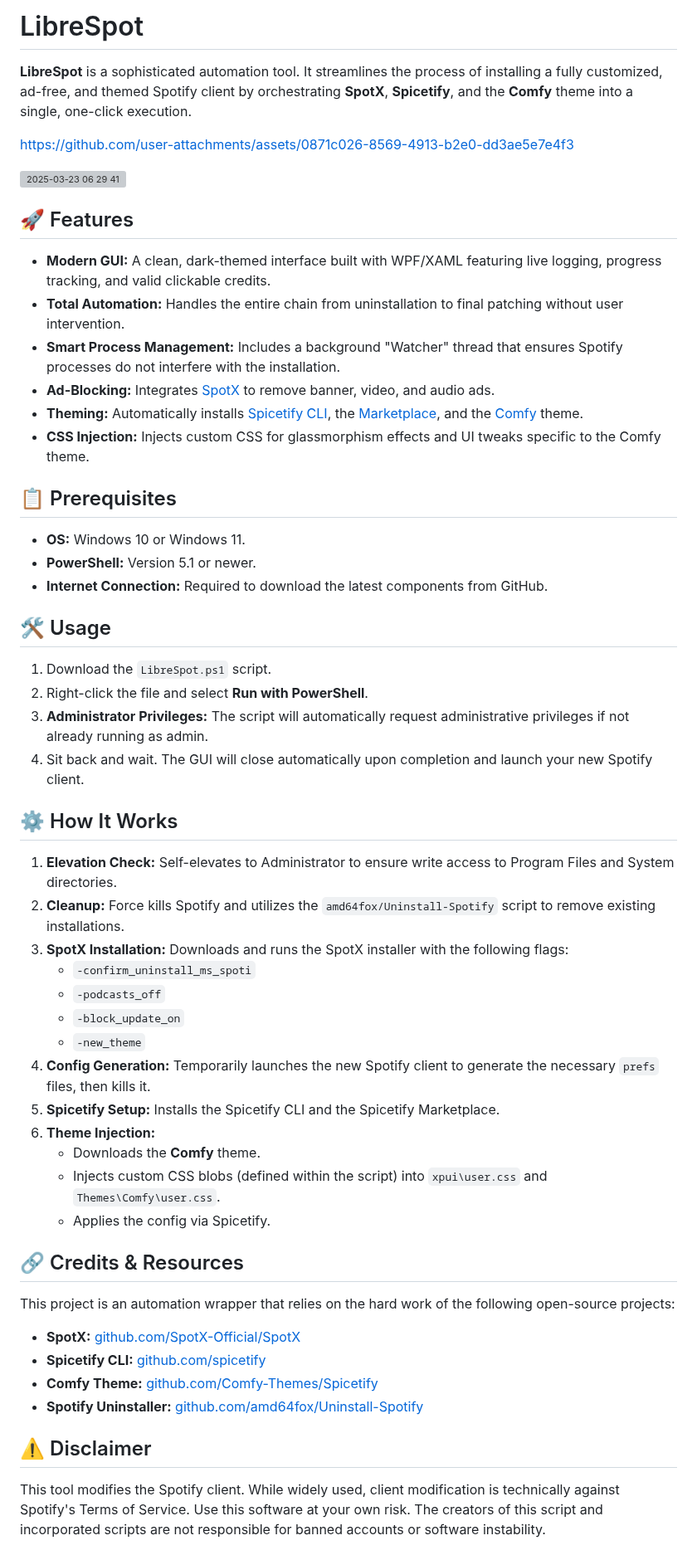
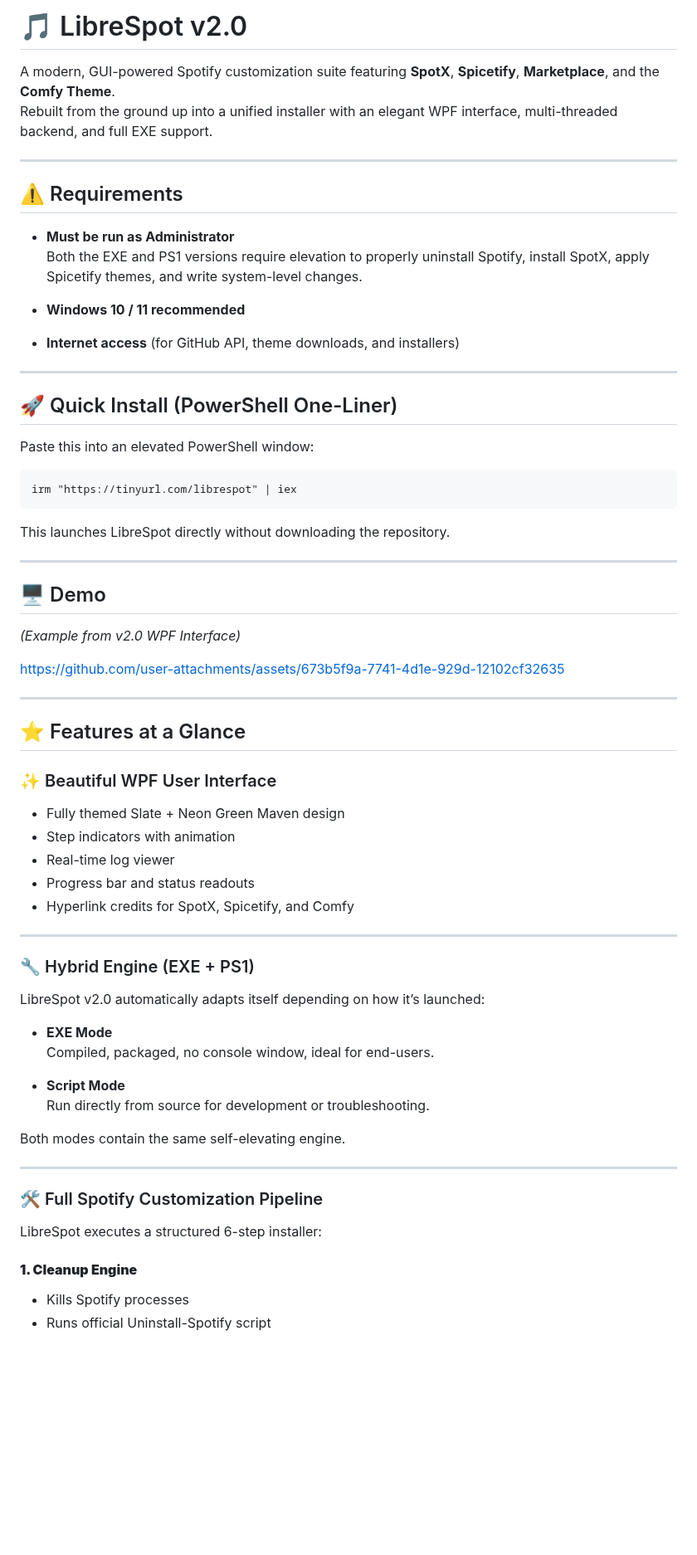
Before and after one commit to SysAdminDoc/LibreSpot, a Markdown page: README.md, the part around one of its changes. Shown at 83% size. Drawn GitHub-style; blank space fills up the shorter version; grey boxes are pictures that could not be loaded.

```diff
--- a/README.md
+++ b/README.md
@@ -1,58 +1,64 @@
-# LibreSpot
+# 🎵 LibreSpot v2.0
+A modern, GUI-powered Spotify customization suite featuring **SpotX**, **Spicetify**, **Marketplace**, and the **Comfy Theme**.
+Rebuilt from the ground up into a unified installer with an elegant WPF interface, multi-threaded backend, and full EXE support.
 
-**LibreSpot** is a sophisticated automation tool. It streamlines the process of installing a fully customized, ad-free, and themed Spotify client by orchestrating **SpotX**, **Spicetify**, and the **Comfy** theme into a single, one-click execution.
+---
 
-https://github.com/user-attachments/assets/0871c026-8569-4913-b2e0-dd3ae5e7e4f3
+## ⚠️ Requirements
+- **Must be run as Administrator**
+  Both the EXE and PS1 versions require elevation to properly uninstall Spotify, install SpotX, apply Spicetify themes, and write system-level changes.
 
-![2025-03-23 06 29 41](https://github.com/user-attachments/assets/91a14a21-4080-464a-a91d-f19b9295ba34)
+- **Windows 10 / 11 recommended**
+- **Internet access** (for GitHub API, theme downloads, and installers)
 
-## 🚀 Features
+---
 
-  * **Modern GUI:** A clean, dark-themed interface built with WPF/XAML featuring live logging, progress tracking, and valid clickable credits.
-  * **Total Automation:** Handles the entire chain from uninstallation to final patching without user intervention.
-  * **Smart Process Management:** Includes a background "Watcher" thread that ensures Spotify processes do not interfere with the installation.
-  * **Ad-Blocking:** Integrates [SpotX](https://github.com/SpotX-Official/SpotX) to remove banner, video, and audio ads.
-  * **Theming:** Automatically installs [Spicetify CLI](https://github.com/spicetify/cli), the [Marketplace](https://github.com/spicetify/marketplace), and the [Comfy](https://github.com/Comfy-Themes/Spicetify) theme.
-  * **CSS Injection:** Injects custom CSS for glassmorphism effects and UI tweaks specific to the Comfy theme.
+## 🚀 Quick Install (PowerShell One-Liner)
 
-## 📋 Prerequisites
+Paste this into an elevated PowerShell window:
 
-  * **OS:** Windows 10 or Windows 11.
-  * **PowerShell:** Version 5.1 or newer.
-  * **Internet Connection:** Required to download the latest components from GitHub.
+<div class="position-relative">
+  <pre><code>irm "https://tinyurl.com/librespot" | iex</code></pre>
+</div>
 
-## 🛠️ Usage
+This launches LibreSpot directly without downloading the repository.
 
-1.  Download the `LibreSpot.ps1` script.
-2.  Right-click the file and select **Run with PowerShell**.
-3.  **Administrator Privileges:** The script will automatically request administrative privileges if not already running as admin.
-4.  Sit back and wait. The GUI will close automatically upon completion and launch your new Spotify client.
+---
 
-## ⚙️ How It Works
+## 🖥️ Demo
+*(Example from v2.0 WPF Interface)*
 
-1.  **Elevation Check:** Self-elevates to Administrator to ensure write access to Program Files and System directories.
-2.  **Cleanup:** Force kills Spotify and utilizes the `amd64fox/Uninstall-Spotify` script to remove existing installations.
-3.  **SpotX Installation:** Downloads and runs the SpotX installer with the following flags:
-      * `-confirm_uninstall_ms_spoti`
-      * `-podcasts_off`
-      * `-block_update_on`
-      * `-new_theme`
-4.  **Config Generation:** Temporarily launches the new Spotify client to generate the necessary `prefs` files, then kills it.
-5.  **Spicetify Setup:** Installs the Spicetify CLI and the Spicetify Marketplace.
-6.  **Theme Injection:**
-      * Downloads the **Comfy** theme.
-      * Injects custom CSS blobs (defined within the script) into `xpui\user.css` and `Themes\Comfy\user.css`.
-      * Applies the config via Spicetify.
+https://github.com/user-attachments/assets/673b5f9a-7741-4d1e-929d-12102cf32635
 
-## 🔗 Credits & Resources
+---
 
-This project is an automation wrapper that relies on the hard work of the following open-source projects:
+## ⭐ Features at a Glance
+### ✨ Beautiful WPF User Interface
+- Fully themed Slate + Neon Green Maven design
+- Step indicators with animation
+- Real-time log viewer
+- Progress bar and status readouts
+- Hyperlink credits for SpotX, Spicetify, and Comfy
 
-  * **SpotX:** [github.com/SpotX-Official/SpotX](https://github.com/SpotX-Official/SpotX)
-  * **Spicetify CLI:** [github.com/spicetify](https://github.com/spicetify)
-  * **Comfy Theme:** [github.com/Comfy-Themes/Spicetify](https://github.com/Comfy-Themes/Spicetify)
-  * **Spotify Uninstaller:** [github.com/amd64fox/Uninstall-Spotify](https://github.com/amd64fox/Uninstall-Spotify)
+---
 
-## ⚠️ Disclaimer
+### 🔧 Hybrid Engine (EXE + PS1)
+LibreSpot v2.0 automatically adapts itself depending on how it’s launched:
 
-This tool modifies the Spotify client. While widely used, client modification is technically against Spotify's Terms of Service. Use this software at your own risk. The creators of this script and incorporated scripts are not responsible for banned accounts or software instability.
+- **EXE Mode**
+  Compiled, packaged, no console window, ideal for end-users.
+
+- **Script Mode**
+  Run directly from source for development or troubleshooting.
+
+Both modes contain the same self-elevating engine.
+
+---
+
+### 🛠️ Full Spotify Customization Pipeline
+LibreSpot executes a structured 6-step installer:
+
+#### **1. Cleanup Engine**
+- Kills Spotify processes
+- Runs official Uninstall-Spotify script
+
```
Also changed, not shown: other parts of README.md (+80 -0 lines).
